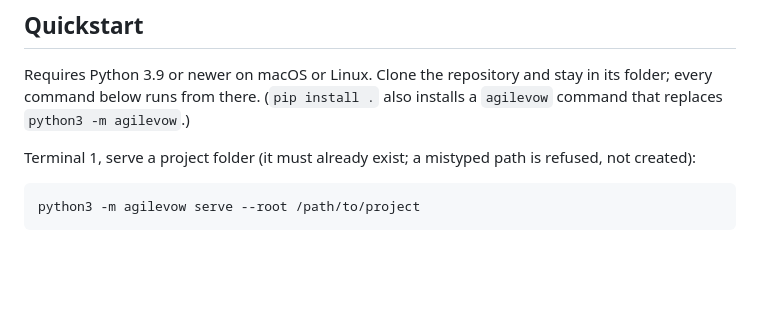
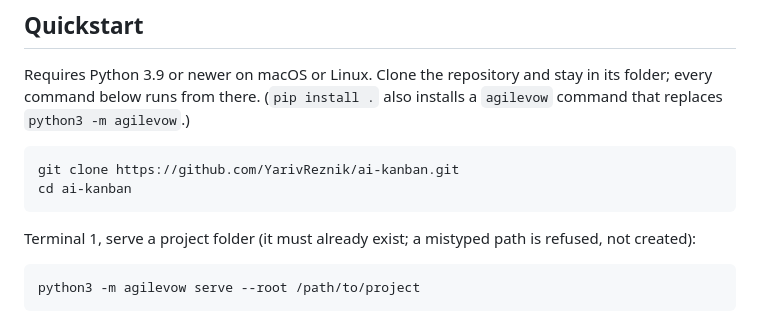
Before and after one commit to YarivReznik/AgileVow, a Markdown page: README.md, the part around the change. Rendered like a GitHub page; blank space fills up the shorter version.

Commit message:
README: say how to clone the repository

````diff
--- a/README.md
+++ b/README.md
@@ -18,6 +18,11 @@ It is one Python package with no dependencies, a SQLite file for storage, a JSON
 ## Quickstart
 
 Requires Python 3.9 or newer on macOS or Linux. Clone the repository and stay in its folder; every command below runs from there. (`pip install .` also installs a `agilevow` command that replaces `python3 -m agilevow`.)
+
+```sh
+git clone https://github.com/YarivReznik/ai-kanban.git
+cd ai-kanban
+```
 
 Terminal 1, serve a project folder (it must already exist; a mistyped path is refused, not created):
 
````
